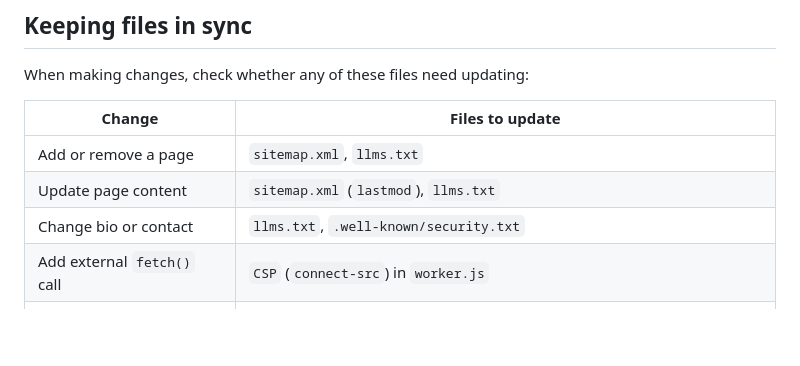
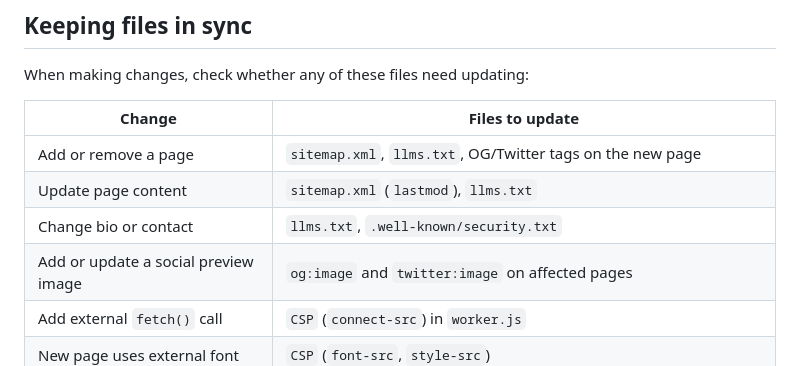
Before and after one commit to bdelamatre/claude-personal-website-builder, a Markdown page: CLAUDE.md, the part around one of its changes. GitHub-like rendering; blank space fills up the shorter version.

```diff
--- a/CLAUDE.md
+++ b/CLAUDE.md
@@ -157,9 +157,10 @@ When making changes, check whether any of these files need updating:
 
 | Change | Files to update |
 |---|---|
-| Add or remove a page | `sitemap.xml`, `llms.txt` |
+| Add or remove a page | `sitemap.xml`, `llms.txt`, OG/Twitter tags on the new page |
 | Update page content | `sitemap.xml` (`lastmod`), `llms.txt` |
 | Change bio or contact | `llms.txt`, `.well-known/security.txt` |
+| Add or update a social preview image | `og:image` and `twitter:image` on affected pages |
 | Add external `fetch()` call | `CSP` (`connect-src`) in `worker.js` |
 | New page uses external font | `CSP` (`font-src`, `style-src`) |
 | Year rolls over | `.well-known/security.txt` (`Expires`) |
```
Also changed, not shown: other parts of CLAUDE.md (+23 -2 lines).
